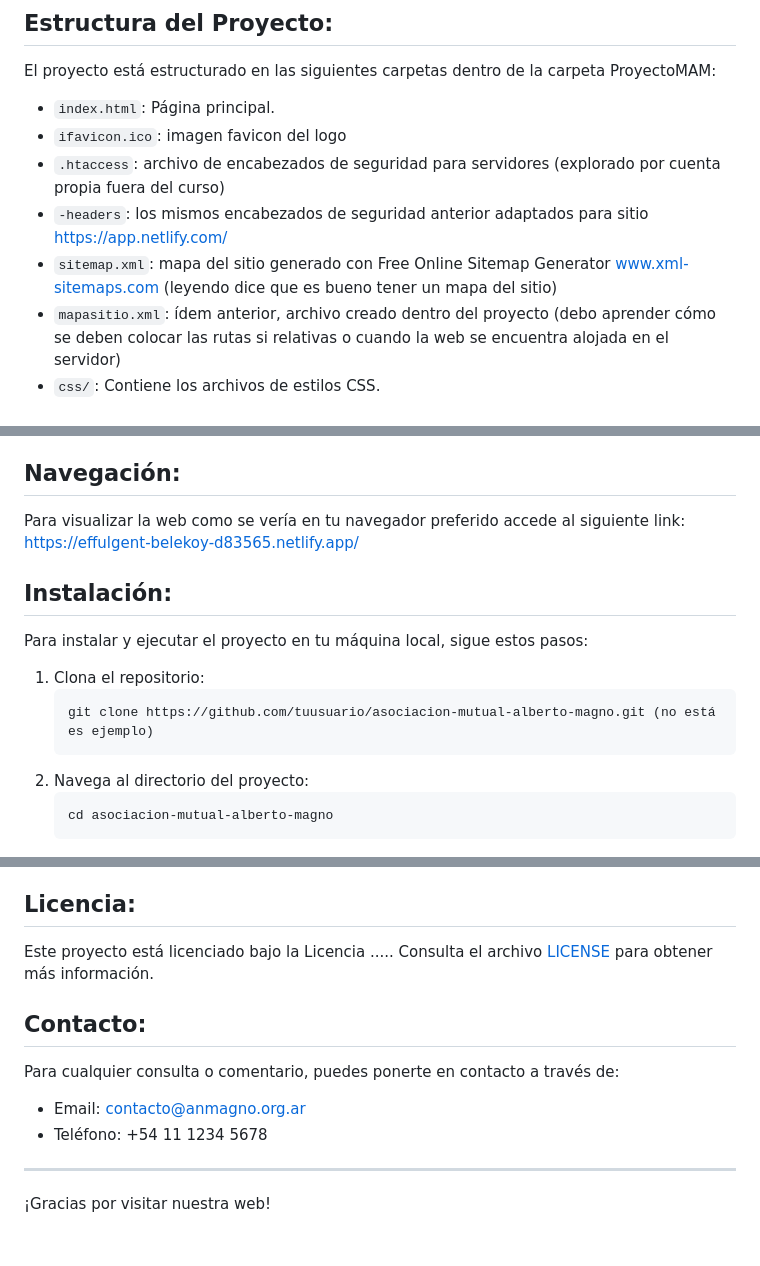
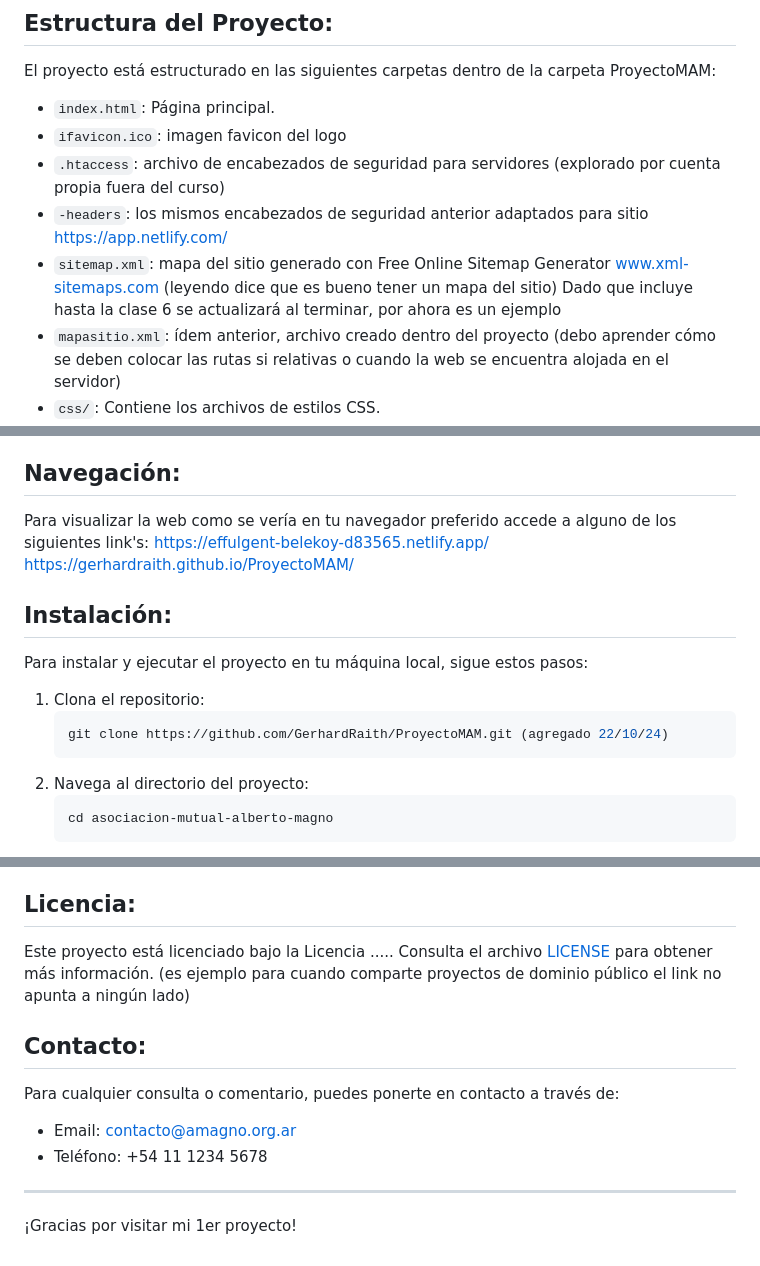
Before and after one commit to GerhardRaith/ProyectoMAM, a Markdown page: README.md, 3 parts joined by grey strips. Drawn GitHub-style.

Commit message:
actualizo el archivo README.md

````diff
--- a/README.md
+++ b/README.md
@@ -20,7 +20,7 @@ El proyecto está estructurado en las siguientes carpetas dentro de la carpeta P
 - `ifavicon.ico`: imagen favicon del logo
 - `.htaccess`: archivo de encabezados de seguridad para servidores (explorado por cuenta propia fuera del curso)
 - `-headers`: los mismos encabezados de seguridad anterior adaptados para sitio https://app.netlify.com/
-- `sitemap.xml`: mapa del sitio generado con Free Online Sitemap Generator www.xml-sitemaps.com (leyendo dice que es bueno tener un mapa del sitio)
+- `sitemap.xml`: mapa del sitio generado con Free Online Sitemap Generator www.xml-sitemaps.com (leyendo dice que es bueno tener un mapa del sitio) Dado que incluye hasta la clase 6 se actualizará al terminar, por ahora es un ejemplo
 - `mapasitio.xml`: ídem anterior, archivo creado dentro del proyecto (debo aprender cómo se deben colocar las rutas si relativas o cuando la web se encuentra alojada en el servidor)
 - `css/`: Contiene los archivos de estilos CSS.
   - `estilos.css`: Archivo principal de estilos.
@@ -40,8 +40,9 @@ El proyecto está estructurado en las siguientes carpetas dentro de la carpeta P
 
 ## Navegación:
 
-Para visualizar la web como se vería en tu navegador preferido accede al siguiente link:
+Para visualizar la web como se vería en tu navegador preferido accede a alguno de los siguientes link's:
 https://effulgent-belekoy-d83565.netlify.app/
+https://gerhardraith.github.io/ProyectoMAM/
 
 ## Instalación:
 
@@ -49,7 +50,7 @@ Para instalar y ejecutar el proyecto en tu máquina local, sigue estos pasos:
 
 1. Clona el repositorio:
     ```sh
-    git clone https://github.com/tuusuario/asociacion-mutual-alberto-magno.git (no está es ejemplo)
+    git clone https://github.com/GerhardRaith/ProyectoMAM.git (agregado 22/10/24)
     ```
 2. Navega al directorio del proyecto:
     ```sh
@@ -67,14 +68,14 @@ Las contribuciones al proyecto son bienvenidas. Por favor, abre un issue o reali
 
 ## Licencia:
 
-Este proyecto está licenciado bajo la Licencia ..... Consulta el archivo [LICENSE](LICENSE) para obtener más información.
+Este proyecto está licenciado bajo la Licencia ..... Consulta el archivo [LICENSE](LICENSE) para obtener más información. (es ejemplo para cuando comparte proyectos de dominio público el link no apunta a ningún lado)
 
 ## Contacto:
 
 Para cualquier consulta o comentario, puedes ponerte en contacto a través de:
-- Email: contacto@anmagno.org.ar
+- Email: contacto@amagno.org.ar
 - Teléfono: +54 11 1234 5678
 
 ---
 
-¡Gracias por visitar nuestra web!
+¡Gracias por visitar mi 1er proyecto!
````
